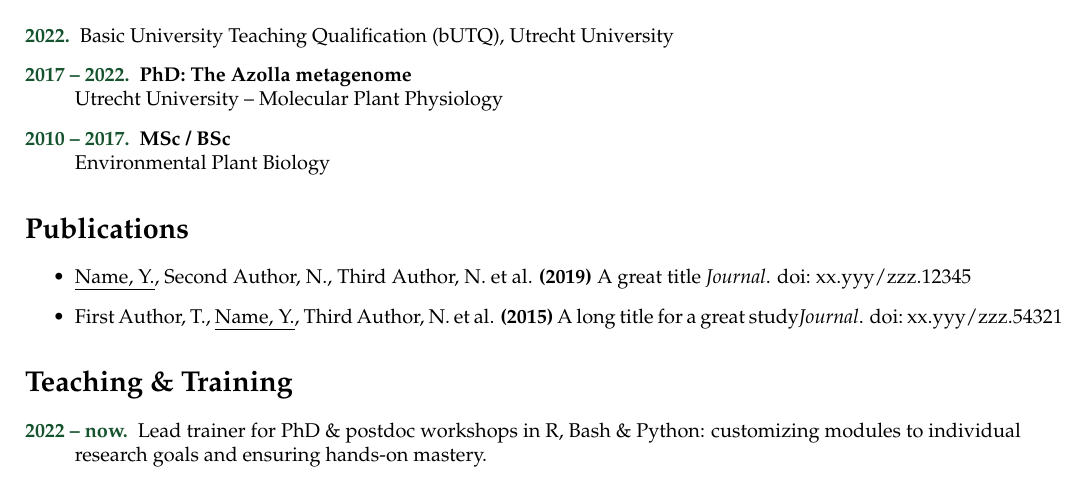
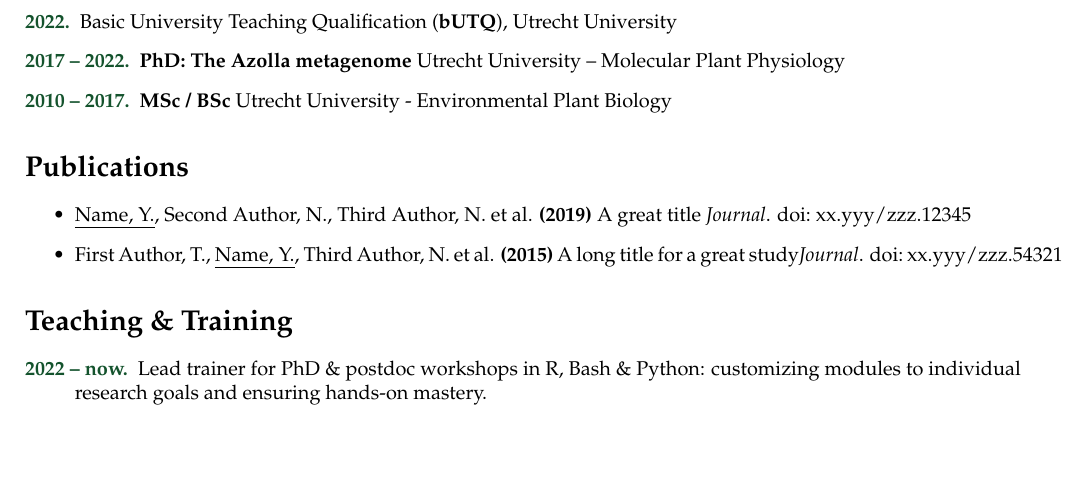
Before and after one commit to lauralwd/CV_generator, a LaTeX CV (cv.tex): part of page 2 of 3, cut so that both start at the same text, the shorter picture padded with empty space. Compiled offline with pdfLaTeX.

Commit message:
update education

```diff
--- a/cv.tex
+++ b/cv.tex
@@ -151,11 +151,9 @@
 \section*{Education}
 \begin{description}
 \raggedright
-\item[\normalfont \textcolor{ForestGreen}{\textbf{2022.}}] Basic University Teaching Qualification (bUTQ), Utrecht University
-\item[\normalfont \textcolor{ForestGreen}{\textbf{2017 -- 2022.}}] \textbf{PhD: The Azolla metagenome} \\
-Utrecht University – Molecular Plant Physiology
-\item[\normalfont \textcolor{ForestGreen}{\textbf{2010 -- 2017.}}] \textbf{MSc / BSc}\\
-Environmental Plant Biology
+\item[\normalfont \textcolor{ForestGreen}{\textbf{2022.}}] Basic University Teaching Qualification (\textbf{bUTQ}), Utrecht University
+\item[\normalfont \textcolor{ForestGreen}{\textbf{2017 -- 2022.}}] \textbf{PhD: The Azolla metagenome} Utrecht University – Molecular Plant Physiology
+\item[\normalfont \textcolor{ForestGreen}{\textbf{2010 -- 2017.}}] \textbf{MSc / BSc} Utrecht University - Environmental Plant Biology
 \end{description}
 
 % Publications
```
